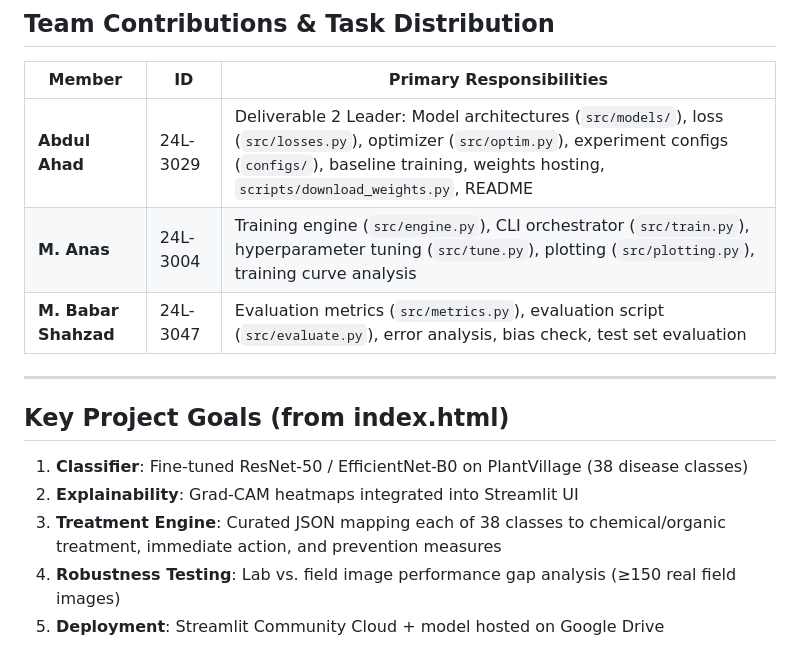
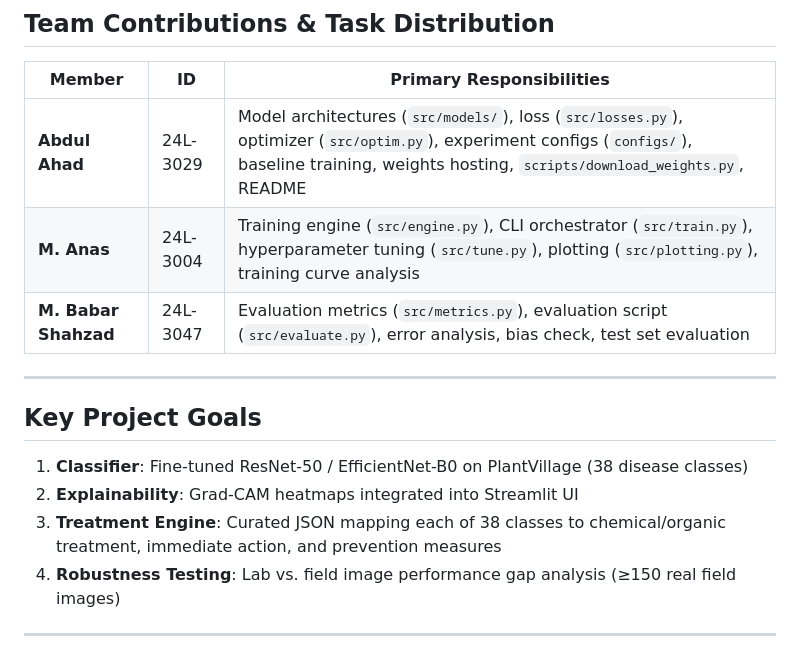
Before and after one commit to ErenYeagerJinko/PakAgriVision, a Markdown page: README.md, the part around the change. GitHub-like rendering.

Commit message:
docs: Update README.md

```diff
--- a/README.md
+++ b/README.md
@@ -265,16 +265,17 @@ pdflatex main.tex
 
 | Member | ID | Primary Responsibilities |
 |---|---|---|
-| **Abdul Ahad** | 24L-3029 | Deliverable 2 Leader: Model architectures (`src/models/`), loss (`src/losses.py`), optimizer (`src/optim.py`), experiment configs (`configs/`), baseline training, weights hosting, `scripts/download_weights.py`, README |
+| **Abdul Ahad** | 24L-3029 | Model architectures (`src/models/`), loss (`src/losses.py`), optimizer (`src/optim.py`), experiment configs (`configs/`), baseline training, weights hosting, `scripts/download_weights.py`, README |
 | **M. Anas** | 24L-3004 | Training engine (`src/engine.py`), CLI orchestrator (`src/train.py`), hyperparameter tuning (`src/tune.py`), plotting (`src/plotting.py`), training curve analysis |
 | **M. Babar Shahzad** | 24L-3047 | Evaluation metrics (`src/metrics.py`), evaluation script (`src/evaluate.py`), error analysis, bias check, test set evaluation |
 
 ---
 
-## Key Project Goals (from index.html)
+## Key Project Goals
 
 1. **Classifier**: Fine-tuned ResNet-50 / EfficientNet-B0 on PlantVillage (38 disease classes)
 2. **Explainability**: Grad-CAM heatmaps integrated into Streamlit UI
 3. **Treatment Engine**: Curated JSON mapping each of 38 classes to chemical/organic treatment, immediate action, and prevention measures
 4. **Robustness Testing**: Lab vs. field image performance gap analysis (≥150 real field images)
-5. **Deployment**: Streamlit Community Cloud + model hosted on Google Drive
+
+---
```
